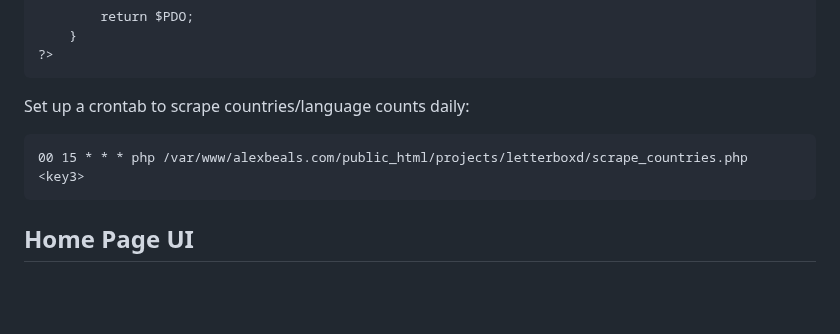
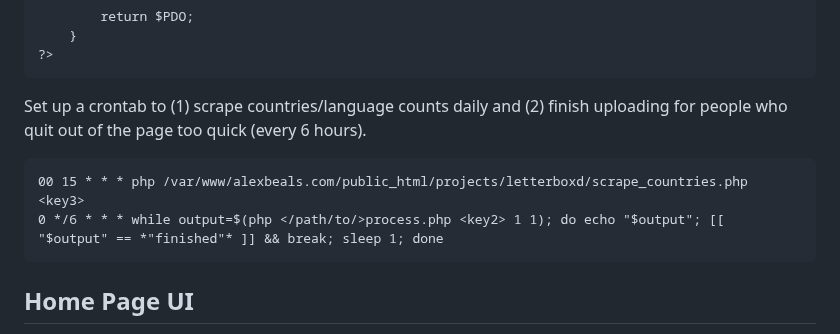
Before and after one commit to dado3212/letterboxd-gaps, a Markdown page: README.md, the part around the change. Drawn GitHub-style; blank space fills up the shorter version.

Commit message:
Update readme to add crontab

````diff
--- a/README.md
+++ b/README.md
@@ -41,9 +41,10 @@ Create `letterboxd` as a DB and the four sub-tables using `CREATE_DBS.sql`. Then
 	}
 ?>
 ```
-Set up a crontab to scrape countries/language counts daily:
+Set up a crontab to (1) scrape countries/language counts daily and (2) finish uploading for people who quit out of the page too quick (every 6 hours).
 ```
 00 15 * * * php /var/www/alexbeals.com/public_html/projects/letterboxd/scrape_countries.php <key3>
+0 */6 * * * while output=$(php </path/to/>process.php <key2> 1 1); do echo "$output"; [[ "$output" == *"finished"* ]] && break; sleep 1; done
 ```
 
 ## Home Page UI
````
